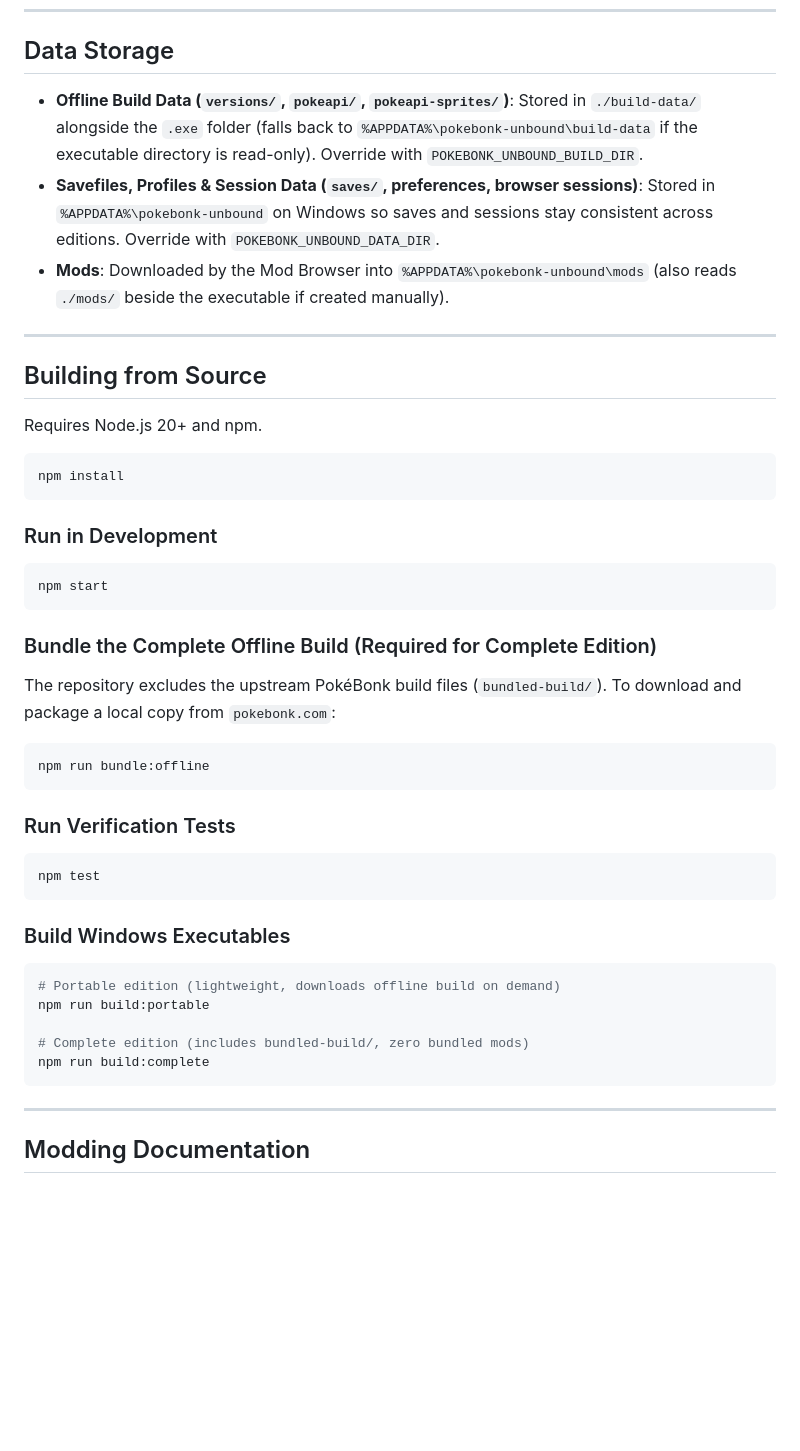
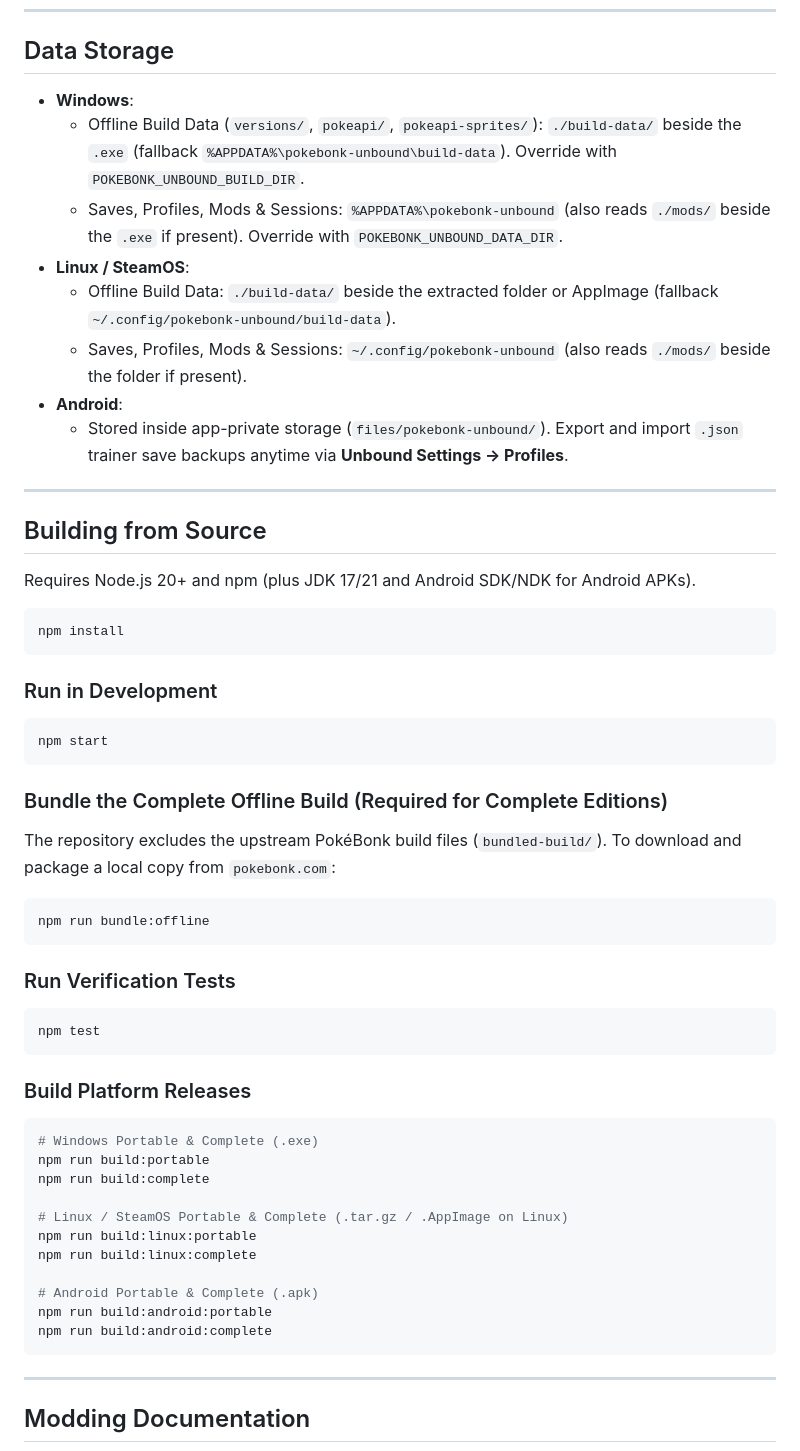
Before and after one commit to HyruleChosenOne/Pokebonk-Unbound, a Markdown page: README.md, the part around one of its changes. GitHub-like rendering; blank space fills up the shorter version.

````diff
--- a/README.md
+++ b/README.md
@@ -133,15 +148,20 @@ For the full catalog of official available mods, descriptions, preview images, a
 
 ## Data Storage
 
-- **Offline Build Data (`versions/`, `pokeapi/`, `pokeapi-sprites/`)**: Stored in `./build-data/` alongside the `.exe` folder (falls back to `%APPDATA%\pokebonk-unbound\build-data` if the executable directory is read-only). Override with `POKEBONK_UNBOUND_BUILD_DIR`.
-- **Savefiles, Profiles & Session Data (`saves/`, preferences, browser sessions)**: Stored in `%APPDATA%\pokebonk-unbound` on Windows so saves and sessions stay consistent across editions. Override with `POKEBONK_UNBOUND_DATA_DIR`.
-- **Mods**: Downloaded by the Mod Browser into `%APPDATA%\pokebonk-unbound\mods` (also reads `./mods/` beside the executable if created manually).
+- **Windows**:
+  - Offline Build Data (`versions/`, `pokeapi/`, `pokeapi-sprites/`): `./build-data/` beside the `.exe` (fallback `%APPDATA%\pokebonk-unbound\build-data`). Override with `POKEBONK_UNBOUND_BUILD_DIR`.
+  - Saves, Profiles, Mods & Sessions: `%APPDATA%\pokebonk-unbound` (also reads `./mods/` beside the `.exe` if present). Override with `POKEBONK_UNBOUND_DATA_DIR`.
+- **Linux / SteamOS**:
+  - Offline Build Data: `./build-data/` beside the extracted folder or AppImage (fallback `~/.config/pokebonk-unbound/build-data`).
+  - Saves, Profiles, Mods & Sessions: `~/.config/pokebonk-unbound` (also reads `./mods/` beside the folder if present).
+- **Android**:
+  - Stored inside app-private storage (`files/pokebonk-unbound/`). Export and import `.json` trainer save backups anytime via **Unbound Settings -> Profiles**.
 
 ---
 
 ## Building from Source
 
-Requires Node.js 20+ and npm.
+Requires Node.js 20+ and npm (plus JDK 17/21 and Android SDK/NDK for Android APKs).
 
 ```bash
 npm install
@@ -153,7 +173,7 @@ npm install
 npm start
 ```
 
-### Bundle the Complete Offline Build (Required for Complete Edition)
+### Bundle the Complete Offline Build (Required for Complete Editions)
 
 The repository excludes the upstream PokéBonk build files (`bundled-build/`). To download and package a local copy from `pokebonk.com`:
 
@@ -167,14 +187,20 @@ npm run bundle:offline
 npm test
 ```
 
-### Build Windows Executables
+### Build Platform Releases
 
 ```bash
-# Portable edition (lightweight, downloads offline build on demand)
+# Windows Portable & Complete (.exe)
 npm run build:portable
+npm run build:complete
 
-# Complete edition (includes bundled-build/, zero bundled mods)
-npm run build:complete
+# Linux / SteamOS Portable & Complete (.tar.gz / .AppImage on Linux)
+npm run build:linux:portable
+npm run build:linux:complete
+
+# Android Portable & Complete (.apk)
+npm run build:android:portable
+npm run build:android:complete
 ```
 
 ---
````
Also changed, not shown: other parts of README.md (+30 -15 lines), docs/MODDING.md (+40 -3 lines), docs/assets/screenshots/offline-menu.png, docs/assets/screenshots/profiles.png, 2 other files.
